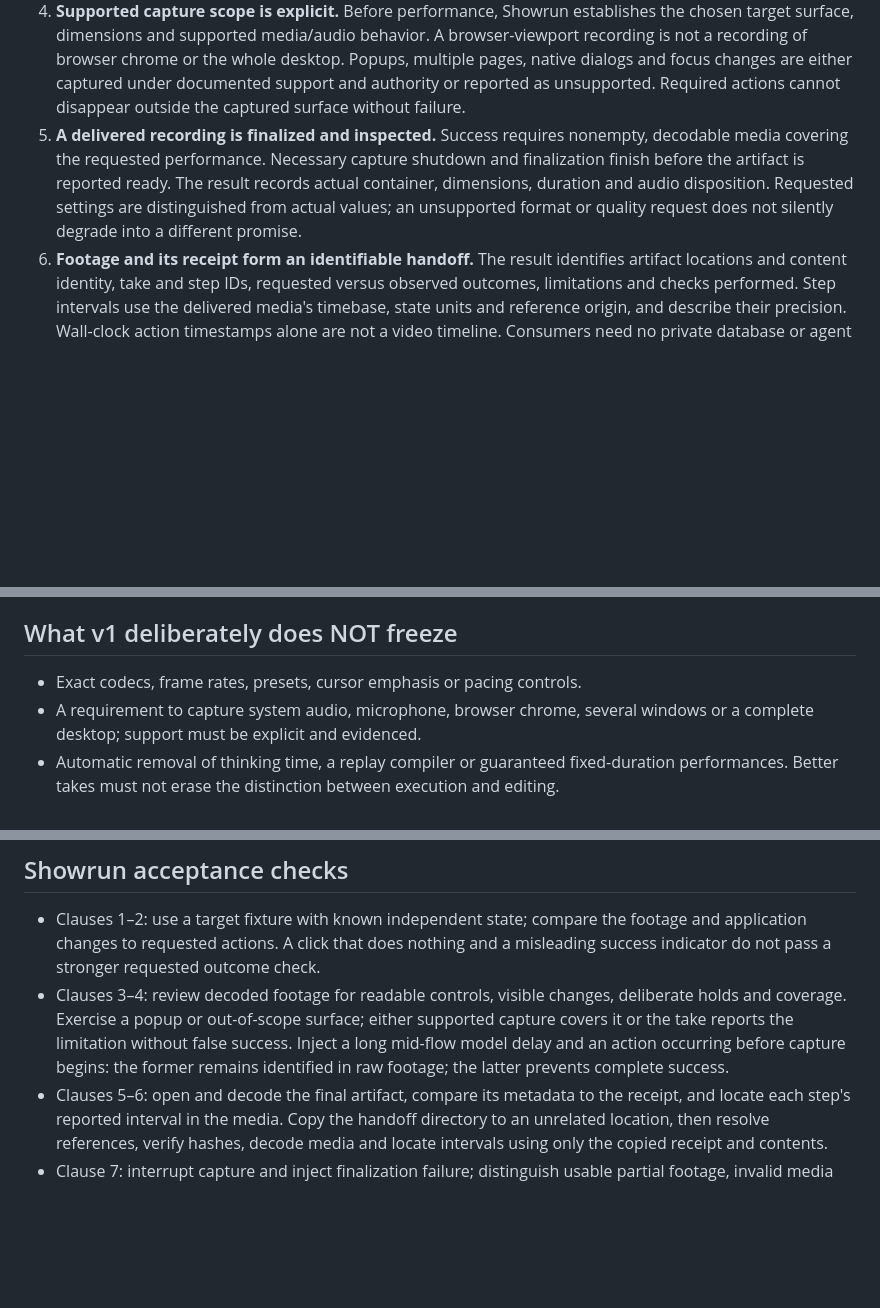
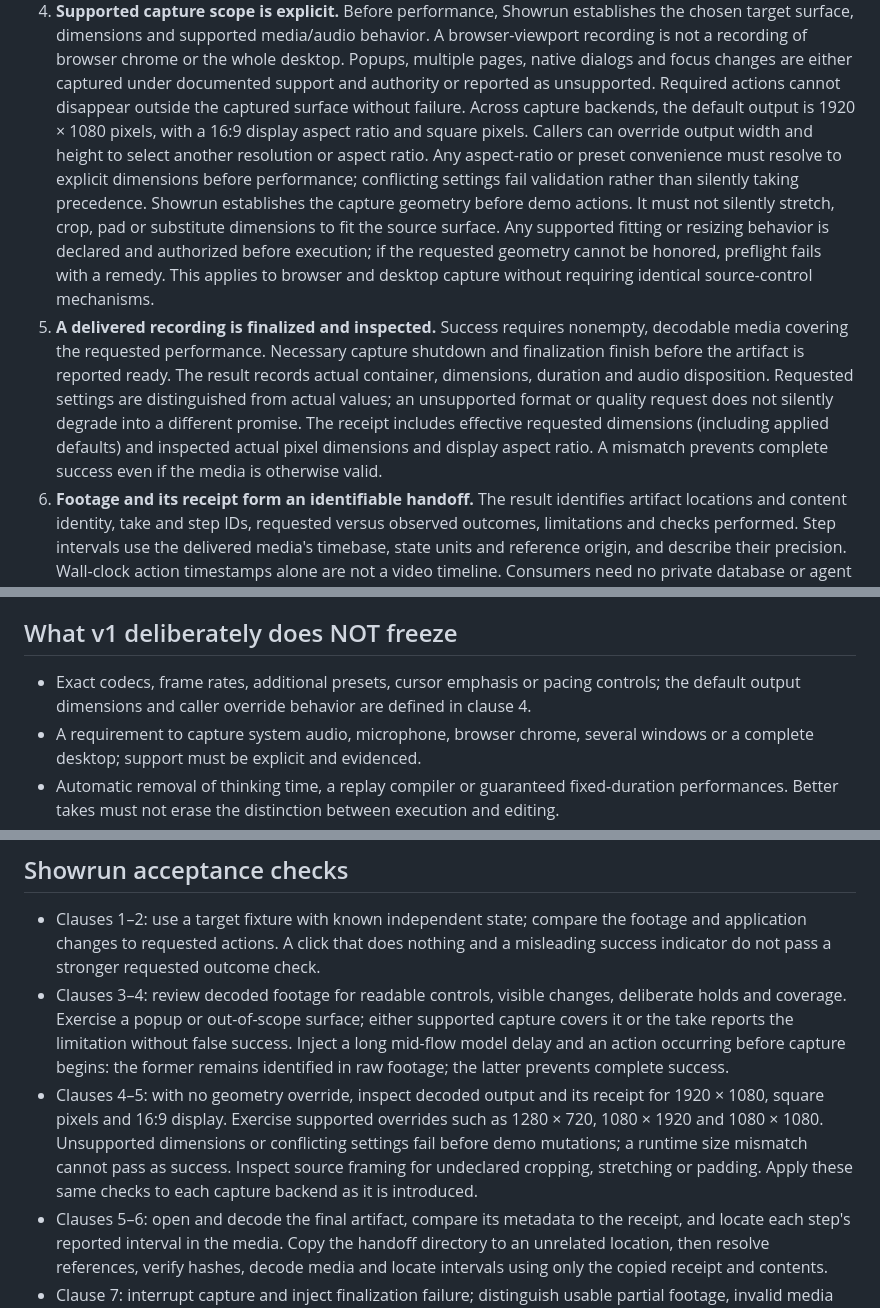
Before and after one commit to robotdad/amplifier-smart-tool-showrun, a Markdown page: contracts/demo-capture.v1.md, 3 parts joined by grey strips. Drawn GitHub-style; blank space fills up the shorter version.

Commit message:
docs: define configurable capture geometry and 1080p default
Generated with Amplifier

Co-Authored-By: Amplifier <240397093+microsoft-amplifier@users.noreply.github.com>

```diff
--- a/contracts/demo-capture.v1.md
+++ b/contracts/demo-capture.v1.md
@@ -46,12 +46,25 @@ intent and authority; [internal execution](internal-execution.v1.md) enforces th
    desktop. Popups, multiple pages, native dialogs and focus changes are either
    captured under documented support and authority or reported as unsupported.
    Required actions cannot disappear outside the captured surface without failure.
+   Across capture backends, the default output is 1920 × 1080 pixels, with a 16:9
+   display aspect ratio and square pixels. Callers can override output width and
+   height to select another resolution or aspect ratio. Any aspect-ratio or preset
+   convenience must resolve to explicit dimensions before performance; conflicting
+   settings fail validation rather than silently taking precedence.
+   Showrun establishes the capture geometry before demo actions. It must not silently
+   stretch, crop, pad or substitute dimensions to fit the source surface. Any supported
+   fitting or resizing behavior is declared and authorized before execution; if the
+   requested geometry cannot be honored, preflight fails with a remedy. This applies
+   to browser and desktop capture without requiring identical source-control mechanisms.
 5. **A delivered recording is finalized and inspected.** Success requires nonempty,
    decodable media covering the requested performance. Necessary capture shutdown
    and finalization finish before the artifact is reported ready. The result records
    actual container, dimensions, duration and audio disposition. Requested settings
    are distinguished from actual values; an unsupported format or quality request
    does not silently degrade into a different promise.
+   The receipt includes effective requested dimensions (including applied defaults)
+   and inspected actual pixel dimensions and display aspect ratio. A mismatch
+   prevents complete success even if the media is otherwise valid.
 6. **Footage and its receipt form an identifiable handoff.** The result identifies
    artifact locations and content identity, take and step IDs, requested versus
    observed outcomes, limitations and checks performed. Step intervals use the
@@ -77,7 +90,8 @@ intent and authority; [internal execution](internal-execution.v1.md) enforces th
 
 ## What v1 deliberately does NOT freeze
 
-- Exact codecs, frame rates, presets, cursor emphasis or pacing controls.
+- Exact codecs, frame rates, additional presets, cursor emphasis or pacing controls;
+  the default output dimensions and caller override behavior are defined in clause 4.
 - A requirement to capture system audio, microphone, browser chrome, several
   windows or a complete desktop; support must be explicit and evidenced.
 - Automatic removal of thinking time, a replay compiler or guaranteed fixed-duration
@@ -94,6 +108,12 @@ intent and authority; [internal execution](internal-execution.v1.md) enforces th
   supported capture covers it or the take reports the limitation without false success.
   Inject a long mid-flow model delay and an action occurring before capture begins:
   the former remains identified in raw footage; the latter prevents complete success.
+- Clauses 4–5: with no geometry override, inspect decoded output and its receipt
+  for 1920 × 1080, square pixels and 16:9 display. Exercise supported overrides such
+  as 1280 × 720, 1080 × 1920 and 1080 × 1080. Unsupported dimensions or conflicting
+  settings fail before demo mutations; a runtime size mismatch cannot pass as success.
+  Inspect source framing for undeclared cropping, stretching or padding. Apply these
+  same checks to each capture backend as it is introduced.
 - Clauses 5–6: open and decode the final artifact, compare its metadata to the
   receipt, and locate each step's reported interval in the media. Copy the handoff
   directory to an unrelated location, then resolve references, verify hashes,
```
Also changed, not shown: other parts of contracts/demo-capture.v1.md (+3 -0 lines).
